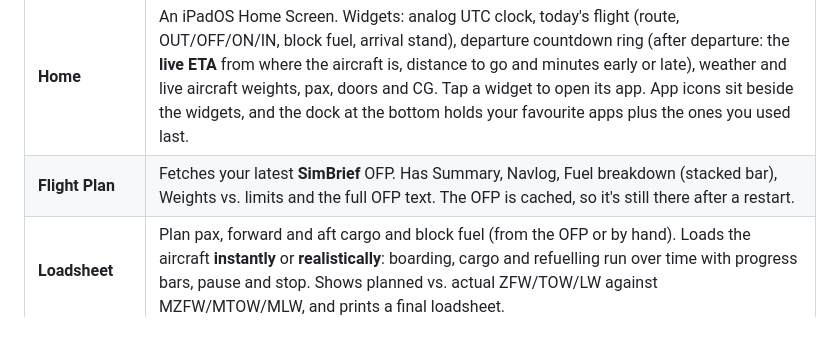
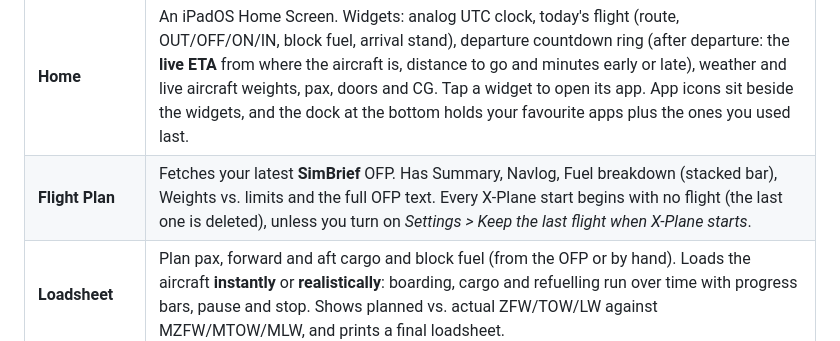
Before and after one commit to abdulkareem140/toliss-efb-releases, a Markdown page: README.md, the part around the change. Rendered like a GitHub page.

```diff
--- a/README.md
+++ b/README.md
@@ -33,7 +33,7 @@ Everything is drawn in code and nothing is copied from any other product.
 | App | What it does |
 |---|---|
 | **Home** | An iPadOS Home Screen. Widgets: analog UTC clock, today's flight (route, OUT/OFF/ON/IN, block fuel, arrival stand), departure countdown ring (after departure: the **live ETA** from where the aircraft is, distance to go and minutes early or late), weather and live aircraft weights, pax, doors and CG. Tap a widget to open its app. App icons sit beside the widgets, and the dock at the bottom holds your favourite apps plus the ones you used last. |
-| **Flight Plan** | Fetches your latest **SimBrief** OFP. Has Summary, Navlog, Fuel breakdown (stacked bar), Weights vs. limits and the full OFP text. The OFP is cached, so it's still there after a restart. |
+| **Flight Plan** | Fetches your latest **SimBrief** OFP. Has Summary, Navlog, Fuel breakdown (stacked bar), Weights vs. limits and the full OFP text. Every X-Plane start begins with no flight (the last one is deleted), unless you turn on *Settings > Keep the last flight when X-Plane starts*. |
 | **Loadsheet** | Plan pax, forward and aft cargo and block fuel (from the OFP or by hand). Loads the aircraft **instantly** or **realistically**: boarding, cargo and refuelling run over time with progress bars, pause and stop. Shows planned vs. actual ZFW/TOW/LW against MZFW/MTOW/MLW, and prints a final loadsheet. |
 | **Ground Ops** | Top-down aircraft diagram: tap a door to open or close it. Doors follow the aircraft's real door position, so a door opened from the ToLiSS ISCS shows as open, and doors swing on the diagram while moving. **Ground Power, Wheel Chocks, HP Air and LP Air** are found automatically on your aircraft. The **ToLiSS vehicles** tab drives the aircraft's own passenger stairs (1L, 2L), catering trucks (1R, 2R) and baggage loaders. **Customize** chooses which services are shown and which dataref each one uses. If a vehicle doesn't respond, press **Learn** next to it and switch it in the aircraft (for example on the ToLiSS ISCS doors page): the tablet watches what changes and uses that. |
 | **Weather** | METAR and TAF from aviationweather.gov, with quick chips for origin, destination, alternate and nearest. Decodes wind, visibility, ceiling, temperature and QNH, and shows a flight-category badge. |
```
Also changed, not shown: CHANGELOG.md (+3 -0 lines), docs/screenshots/settings.png.
